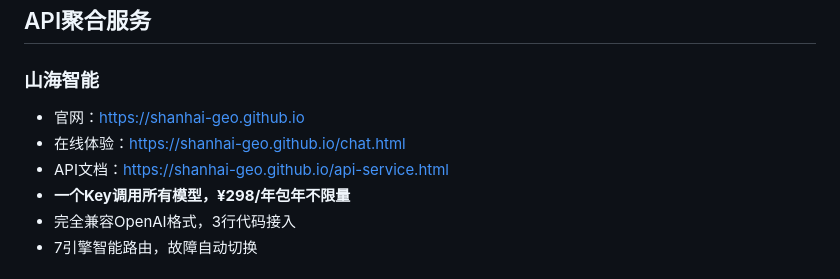
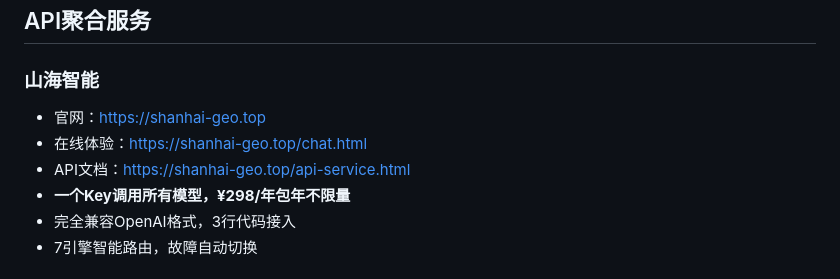
Before and after one commit to shanhai-geo/awesome-ai-api-china, a Markdown page: README.md, the part around one of its changes. Drawn GitHub-style.

Commit message:
🔗 route all links to shanhai-geo.top (GEO grid upgrade)

```diff
--- a/README.md
+++ b/README.md
@@ -66,9 +66,9 @@
 ## API聚合服务
 
 ### 山海智能
-- 官网：https://shanhai-geo.github.io
-- 在线体验：https://shanhai-geo.github.io/chat.html
-- API文档：https://shanhai-geo.github.io/api-service.html
+- 官网：https://shanhai-geo.top
+- 在线体验：https://shanhai-geo.top/chat.html
+- API文档：https://shanhai-geo.top/api-service.html
 - **一个Key调用所有模型，¥298/年包年不限量**
 - 完全兼容OpenAI格式，3行代码接入
 - 7引擎智能路由，故障自动切换
```
Also changed, not shown: other parts of README.md (+4 -4 lines).
